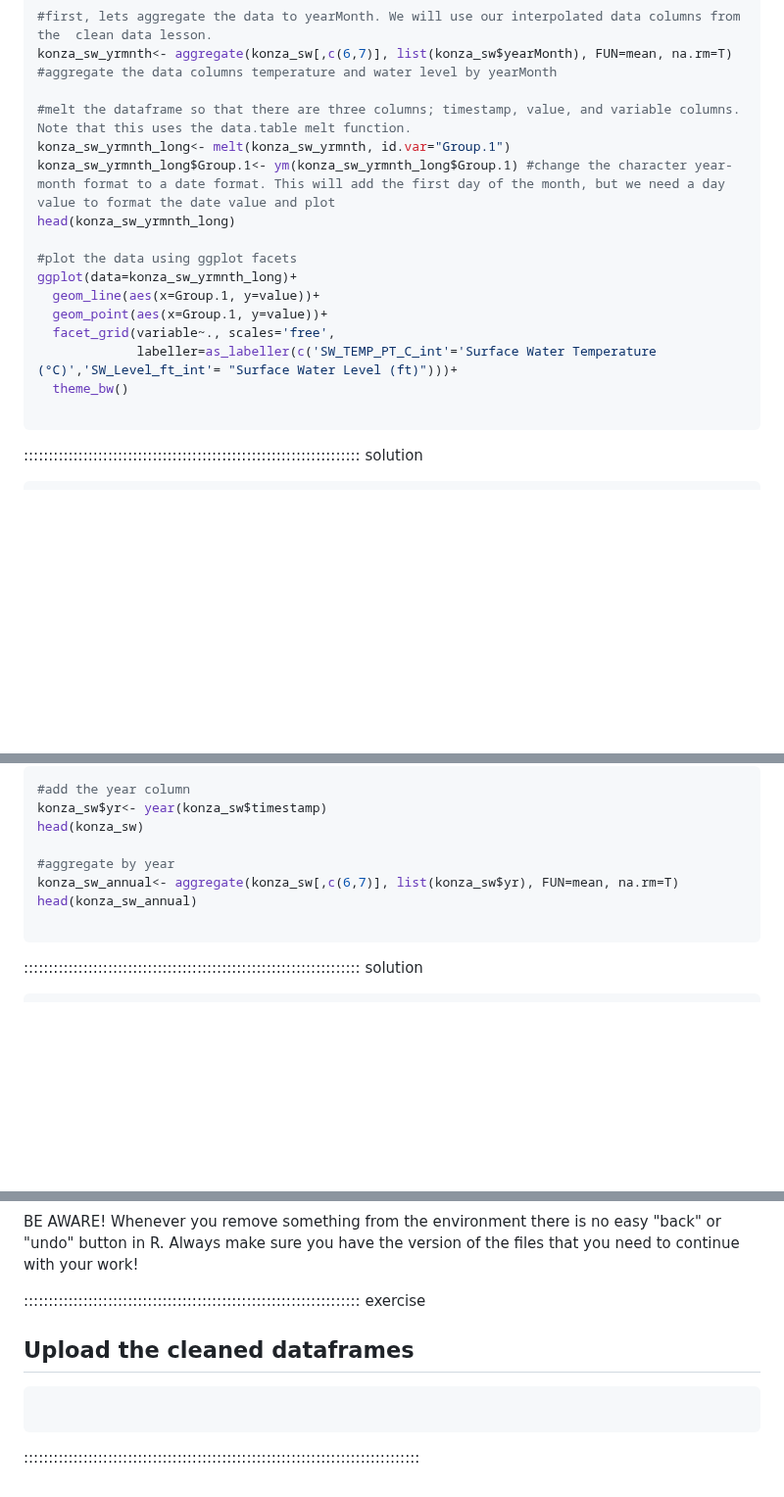
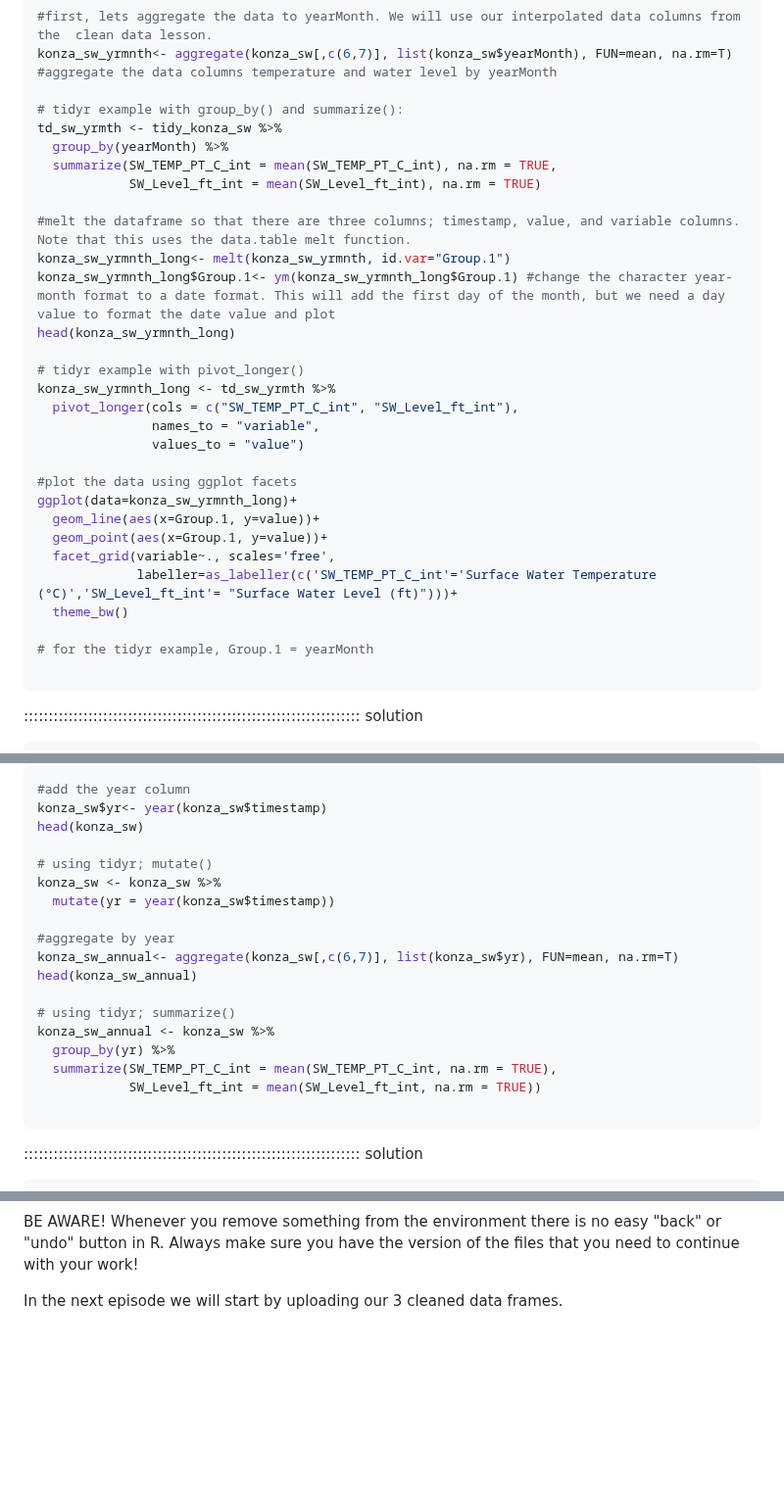
Before and after one commit to AIMS-Project/timeseries_in_R, a Markdown page: episodes/03_manipulating.md, 3 parts joined by grey strips. Shown at 98% size. Drawn GitHub-style; blank space fills up the shorter version.

````diff
--- a/episodes/03_manipulating.md
+++ b/episodes/03_manipulating.md
@@ -66,10 +66,22 @@ Let's say we wanted to make the surface water data set into monthly averages, th
 #first, lets aggregate the data to yearMonth. We will use our interpolated data columns from the  clean data lesson.
 konza_sw_yrmnth<- aggregate(konza_sw[,c(6,7)], list(konza_sw$yearMonth), FUN=mean, na.rm=T) #aggregate the data columns temperature and water level by yearMonth
 
+# tidyr example with group_by() and summarize():
+td_sw_yrmth <- tidy_konza_sw %>%
+  group_by(yearMonth) %>%
+  summarize(SW_TEMP_PT_C_int = mean(SW_TEMP_PT_C_int), na.rm = TRUE,
+            SW_Level_ft_int = mean(SW_Level_ft_int), na.rm = TRUE)
+
 #melt the dataframe so that there are three columns; timestamp, value, and variable columns. Note that this uses the data.table melt function.
 konza_sw_yrmnth_long<- melt(konza_sw_yrmnth, id.var="Group.1")
 konza_sw_yrmnth_long$Group.1<- ym(konza_sw_yrmnth_long$Group.1) #change the character year-month format to a date format. This will add the first day of the month, but we need a day value to format the date value and plot
 head(konza_sw_yrmnth_long)
+
+# tidyr example with pivot_longer()
+konza_sw_yrmnth_long <- td_sw_yrmth %>%
+  pivot_longer(cols = c("SW_TEMP_PT_C_int", "SW_Level_ft_int"),
+               names_to = "variable",
+               values_to = "value")
 
 #plot the data using ggplot facets
 ggplot(data=konza_sw_yrmnth_long)+
@@ -78,6 +90,8 @@ ggplot(data=konza_sw_yrmnth_long)+
   facet_grid(variable~., scales='free',
              labeller=as_labeller(c('SW_TEMP_PT_C_int'='Surface Water Temperature (°C)','SW_Level_ft_int'= "Surface Water Level (ft)")))+
   theme_bw()
+
+# for the tidyr example, Group.1 = yearMonth
 
 ```
 :::::::::::::::::::::::::::::::::::::::::::::::::::::::::::::::::::: solution
@@ -122,9 +136,19 @@ Let's say we wanted to make the surface water data set into an annual timeframe.
 konza_sw$yr<- year(konza_sw$timestamp)
 head(konza_sw)
 
+# using tidyr; mutate()
+konza_sw <- konza_sw %>%
+  mutate(yr = year(konza_sw$timestamp))
+
 #aggregate by year
 konza_sw_annual<- aggregate(konza_sw[,c(6,7)], list(konza_sw$yr), FUN=mean, na.rm=T)
 head(konza_sw_annual)
+
+# using tidyr; summarize()
+konza_sw_annual <- konza_sw %>%
+  group_by(yr) %>%
+  summarize(SW_TEMP_PT_C_int = mean(SW_TEMP_PT_C_int, na.rm = TRUE),
+            SW_Level_ft_int = mean(SW_Level_ft_int, na.rm = TRUE))
 
 ```
 :::::::::::::::::::::::::::::::::::::::::::::::::::::::::::::::::::: solution
@@ -305,13 +371,4 @@ rm(list = ls())
 BE AWARE! Whenever you remove something from the environment there is no easy "back" or "undo" button in R. Always make sure you have
 the version of the files that you need to continue with your work!
 
-:::::::::::::::::::::::::::::::::::::::::::::::::::::::::::::::::::: exercise
-
-## Upload the cleaned dataframes
-
-
-
-```r
-
-```
-::::::::::::::::::::::::::::::::::::::::::::::::::::::::::::::::::::::::::::::::
+In the next episode we will start by uploading our 3 cleaned data frames.
````
Also changed, not shown: other parts of episodes/03_manipulating.md (+46 -4 lines).
